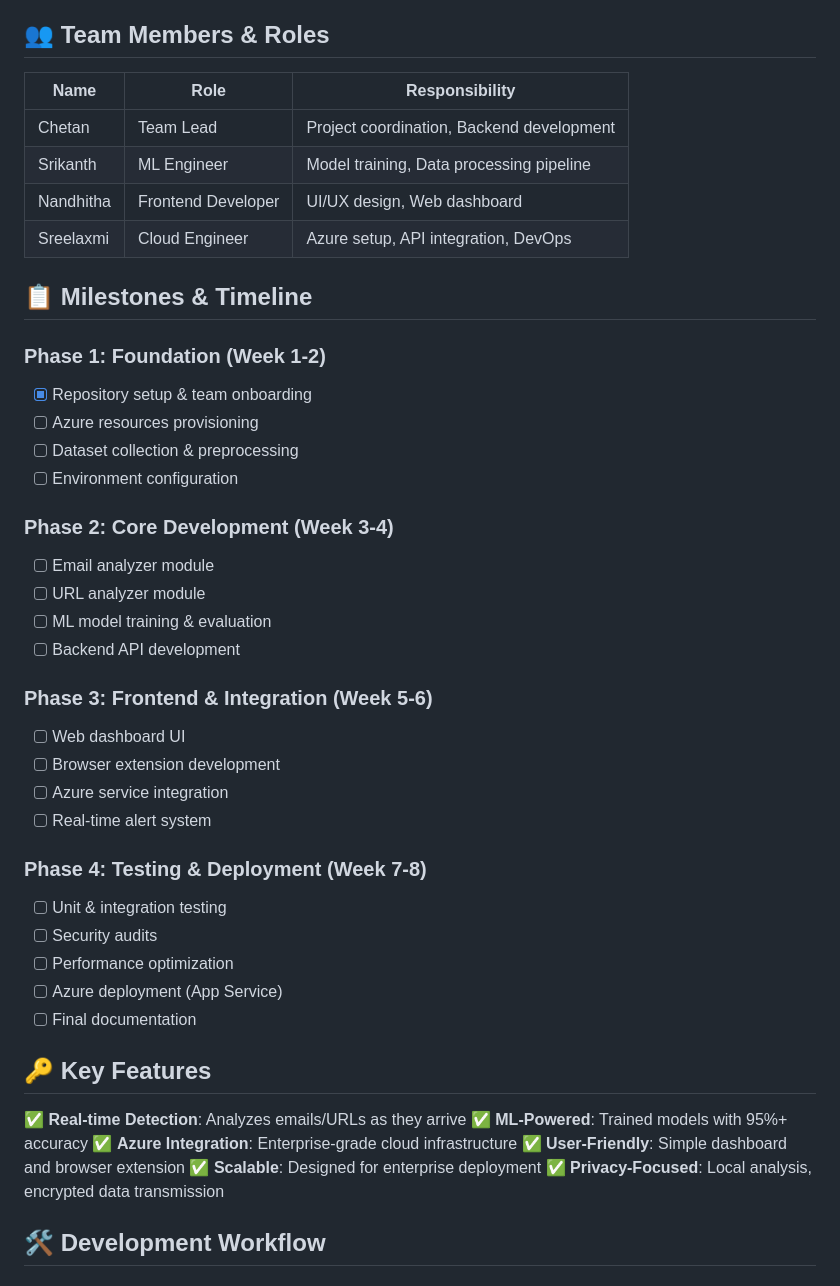
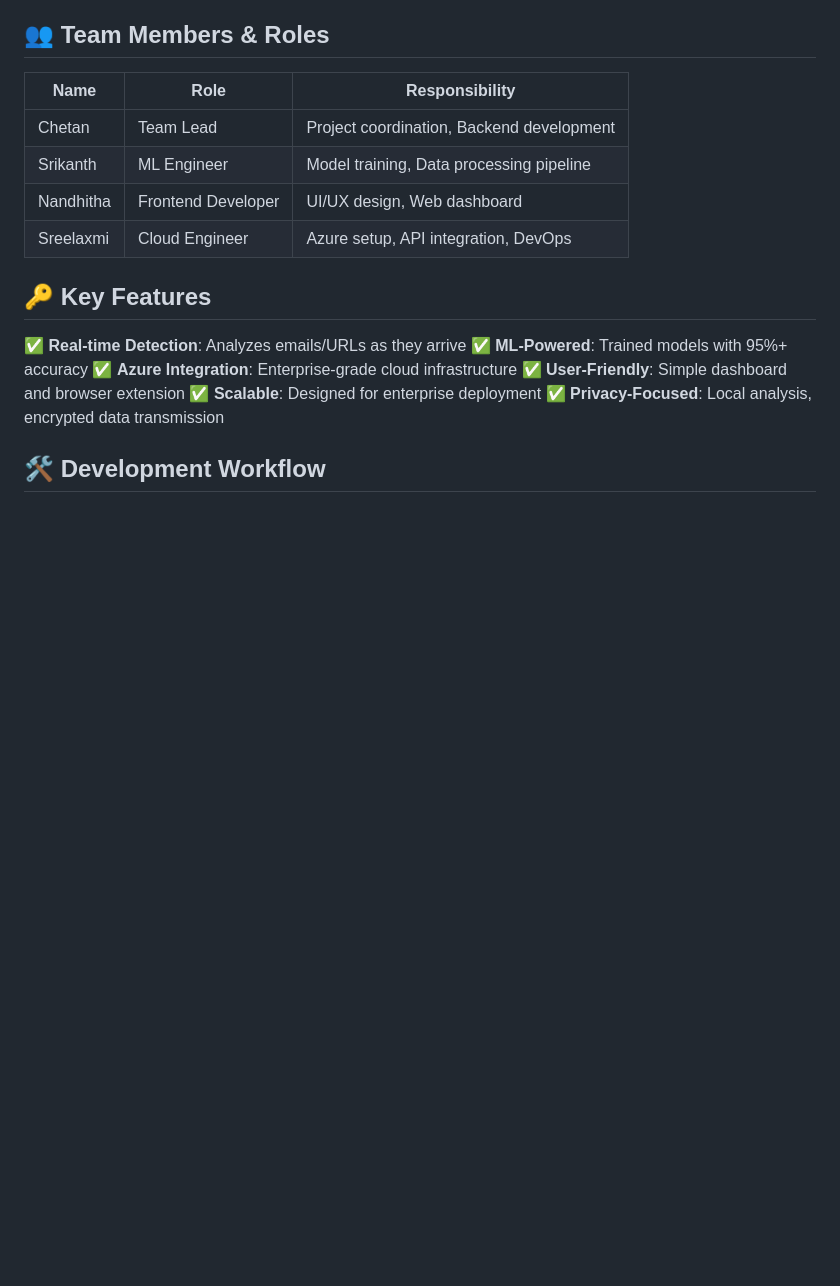
Before and after one commit to Chetan-code-lrca/PhishGuard-AI-ImagineCup2026, a Markdown page: README.md, the part around the change. Rendered like a GitHub page; blank space fills up the shorter version.

```diff
--- a/README.md
+++ b/README.md
@@ -99,32 +99,6 @@ PhishGuard-AI-ImagineCup2026/
 | Nandhitha | Frontend Developer | UI/UX design, Web dashboard |
 | Sreelaxmi | Cloud Engineer | Azure setup, API integration, DevOps |
 
-## 📋 Milestones & Timeline
-
-### Phase 1: Foundation (Week 1-2)
-- [x] Repository setup & team onboarding
-- [ ] Azure resources provisioning
-- [ ] Dataset collection & preprocessing
-- [ ] Environment configuration
-
-### Phase 2: Core Development (Week 3-4)
-- [ ] Email analyzer module
-- [ ] URL analyzer module
-- [ ] ML model training & evaluation
-- [ ] Backend API development
-
-### Phase 3: Frontend & Integration (Week 5-6)
-- [ ] Web dashboard UI
-- [ ] Browser extension development
-- [ ] Azure service integration
-- [ ] Real-time alert system
-
-### Phase 4: Testing & Deployment (Week 7-8)
-- [ ] Unit & integration testing
-- [ ] Security audits
-- [ ] Performance optimization
-- [ ] Azure deployment (App Service)
-- [ ] Final documentation
 
 ## 🔑 Key Features
 
```
